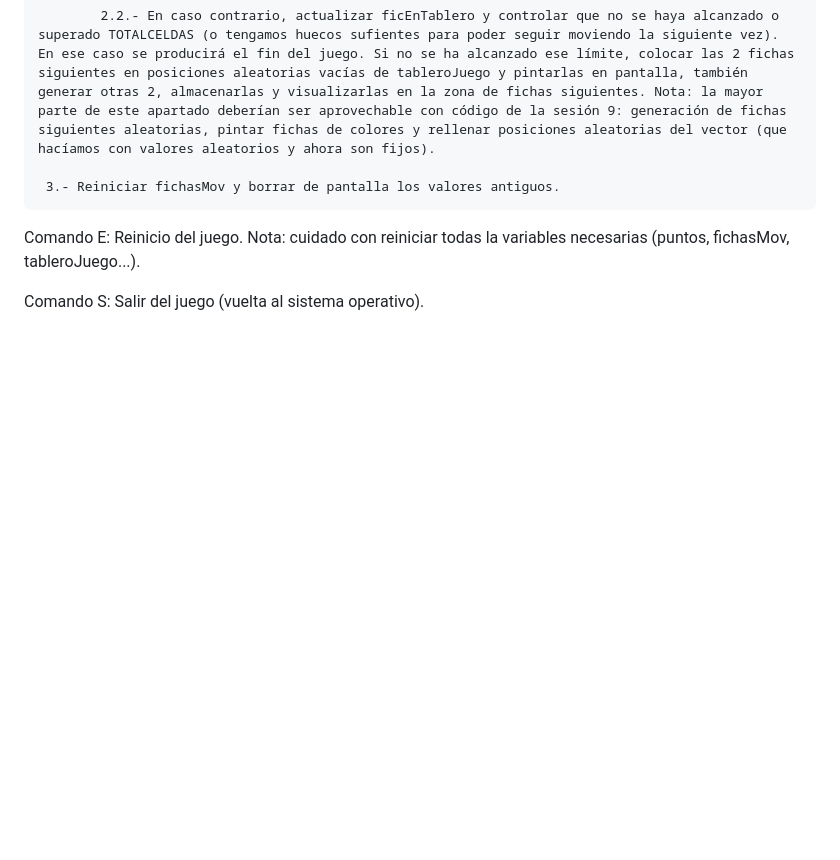
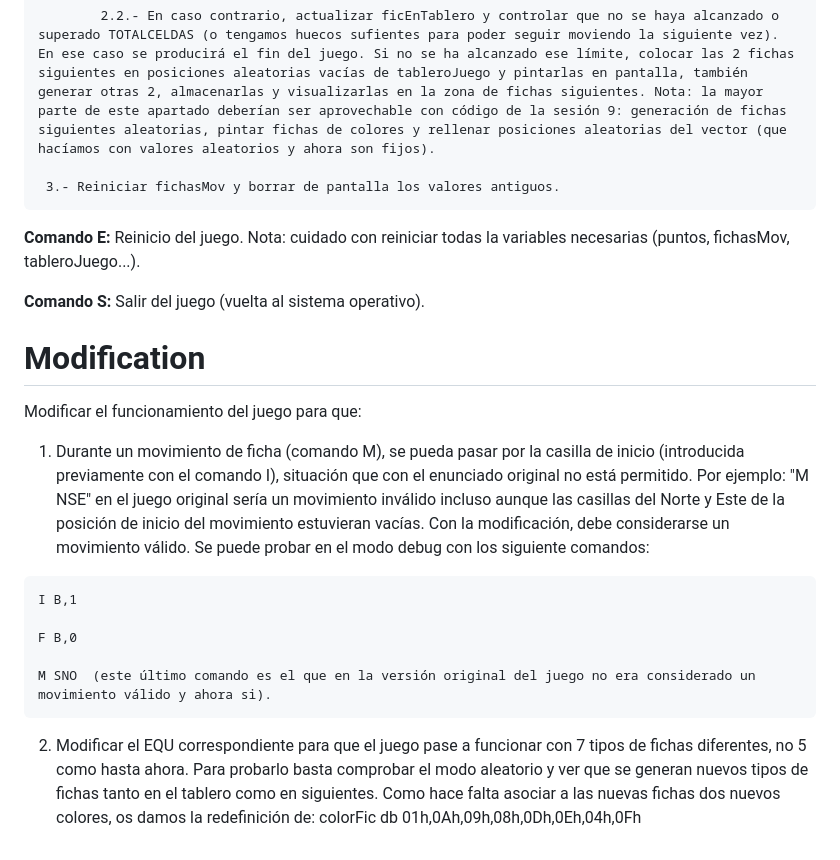
Before and after one commit to JulioDoAr/university-projects, a Markdown page: IC-FinalProject/README.md, the part around the change printed below. GitHub-like rendering; blank space fills up the shorter version.

````diff
--- a/IC-FinalProject/README.md
+++ b/IC-FinalProject/README.md
@@ -46,6 +29,24 @@ Si la trayectoria es correcta (no es necesario seguir el orden de puntos indicad
 
      3.- Reiniciar fichasMov y borrar de pantalla los valores antiguos.
 
-Comando E: Reinicio del juego. Nota: cuidado con reiniciar todas la variables necesarias (puntos, fichasMov, tableroJuego...).
+**Comando E:** Reinicio del juego. Nota: cuidado con reiniciar todas la variables necesarias (puntos, fichasMov, tableroJuego...).
 
-Comando S: Salir del juego (vuelta al sistema operativo).
+**Comando S:** Salir del juego (vuelta al sistema operativo).
+
+# Modification
+
+Modificar el funcionamiento del juego para que:
+
+1. Durante un movimiento de ficha (comando M), se pueda pasar por la casilla de inicio (introducida previamente con el comando I), situación que con el enunciado original no está permitido. Por ejemplo: "M NSE" en el juego original sería un movimiento inválido incluso aunque las casillas del Norte y Este de la posición de inicio del movimiento estuvieran vacías. Con la modificación, debe considerarse un movimiento válido.
+Se puede probar en el modo debug con los siguiente comandos:
+```
+I B,1
+
+F B,0
+
+M SNO  (este último comando es el que en la versión original del juego no era considerado un movimiento válido y ahora si).
+```
+2. Modificar el EQU correspondiente para que el juego pase a funcionar con 7 tipos de fichas diferentes, no 5 como hasta ahora.
+Para probarlo basta comprobar el modo aleatorio y ver que se generan nuevos tipos de fichas tanto en el tablero como en siguientes.
+Como hace falta asociar a las nuevas fichas dos nuevos colores, os damos la redefinición de:
+    colorFic      db 01h,0Ah,09h,08h,0Dh,0Eh,04h,0Fh
````
Also changed, not shown: other parts of IC-FinalProject/README.md (+10 -27 lines).
